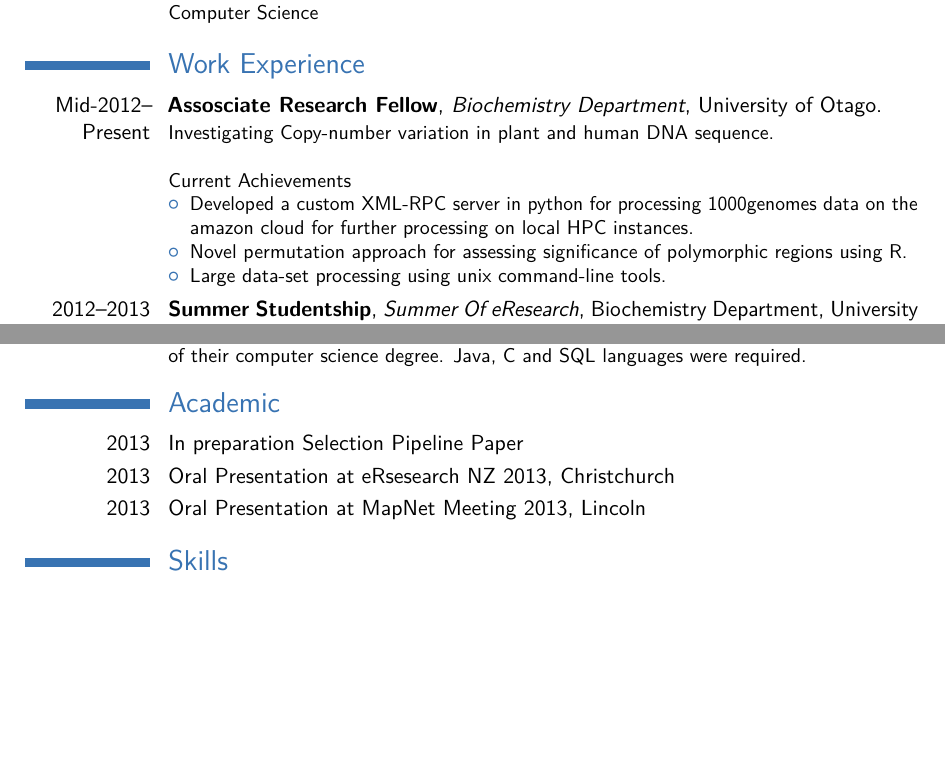
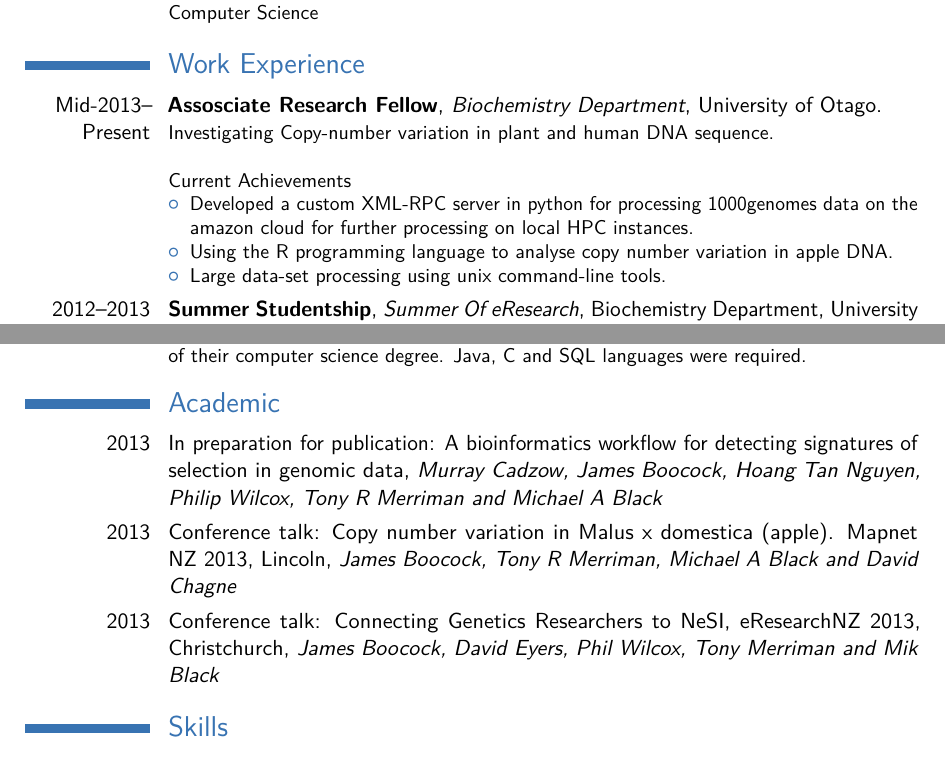
Before and after one commit to theboocock/cv, a LaTeX CV (cv_7.tex): two parts of pages 1 and 2 of 2, joined at a grey line, cut so that both start at the same text, the shorter picture padded with empty space. Compiled offline with pdfLaTeX.

Commit message:
added citations for CV

```diff
--- a/cv_7.tex
+++ b/cv_7.tex
@@ -66,13 +66,13 @@
 
 \section{Work Experience}
 
-\cventry{Mid-2012--Present}{Assosciate Research Fellow}{Biochemistry Department}{University of Otago}{}{Investigating Copy-number variation in plant and human DNA sequence.
+\cventry{Mid-2013--Present}{Assosciate Research Fellow}{Biochemistry Department}{University of Otago}{}{Investigating Copy-number variation in plant and human DNA sequence.
 \\
 \\
 Current Achievements
 \begin{itemize}
 \item Developed a custom XML-RPC server in python for processing 1000genomes data on the amazon cloud for further processing on local HPC instances.
-\item Novel permutation approach for assessing significance of polymorphic regions using R.
+\item Using the R programming language to analyse copy number variation in apple DNA.
 \item Large data-set processing using unix command-line tools.
 \end{itemize}}
 
@@ -106,9 +106,9 @@ Tutored two students through many computer science papers in the second and thir
 %------------------------------------------------
 
 \section{Academic}
-\cvitem{2013}{In preparation Selection Pipeline Paper}
-\cvitem{2013}{Oral Presentation at eRsesearch NZ 2013, Christchurch}
-\cvitem{2013}{Oral Presentation at MapNet Meeting 2013, Lincoln}
+\cvitem{2013}{In preparation for publication: A bioinformatics workflow for detecting signatures of selection in genomic data, \emph{Murray Cadzow, James Boocock, Hoang Tan Nguyen, Philip Wilcox, Tony R Merriman and Michael A Black}}
+\cvitem{2013}{Conference talk: Copy number variation in Malus x domestica (apple). Mapnet NZ 2013, Lincoln, \emph{James Boocock, Tony R Merriman, Michael A Black and David Chagne}}
+\cvitem{2013}{Conference talk: Connecting Genetics Researchers to NeSI, eResearchNZ 2013, Christchurch, \emph{James Boocock, David Eyers, Phil Wilcox, Tony Merriman and Mik Black}}
 
 
 %----------------------------------------------------------------------------------------
```
Also changed, not shown: cv_7.pdf, 1 other file.
